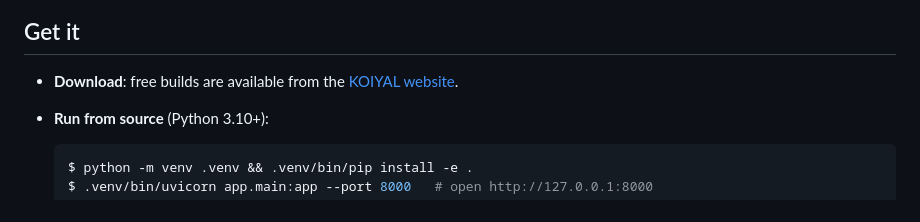
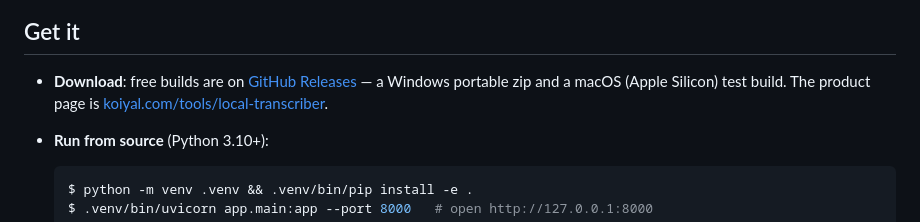
Before and after one commit to KOIYAL/local-transcriber, a Markdown page: README.md, the part around the change. Rendered like a GitHub page.

````diff
--- a/README.md
+++ b/README.md
@@ -28,8 +28,10 @@ anything leaving your computer. No account, no API key, no cloud.
 
 ## Get it
 
-- **Download**: free builds are available from the
-  [KOIYAL website](https://koiyal.com/tools/local-transcriber).
+- **Download**: free builds are on
+  [GitHub Releases](https://github.com/KOIYAL/local-transcriber/releases/latest)
+  — a Windows portable zip and a macOS (Apple Silicon) test build. The
+  product page is [koiyal.com/tools/local-transcriber](https://koiyal.com/tools/local-transcriber).
 - **Run from source** (Python 3.10+):
 
   ```console
````
Also changed, not shown: README.ja.md (+11 -2 lines), docs/RELEASE-0.5.0.md (+16 -0 lines).
